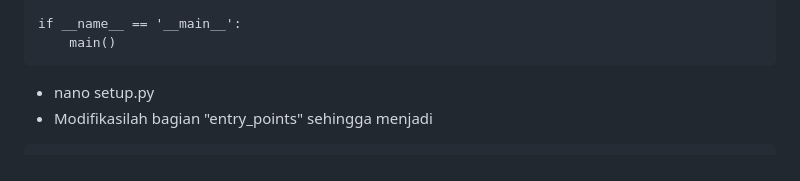
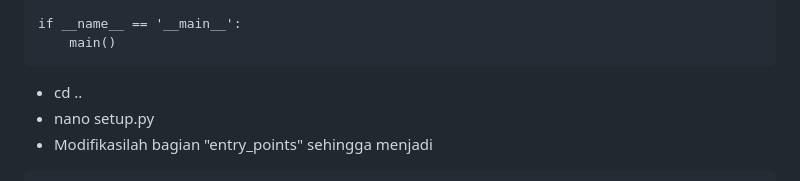
Before and after one commit to joelevander10/AMR_Project, a Markdown page: README.md, the part around the change. Rendered like a GitHub page.

````diff
--- a/README.md
+++ b/README.md
@@ -379,7 +379,7 @@ def main(args=None):
 if __name__ == '__main__':
     main()
 ```
-
+- cd ..
 - nano setup.py
 - Modifikasilah bagian "entry_points" sehingga menjadi
 ```
````
